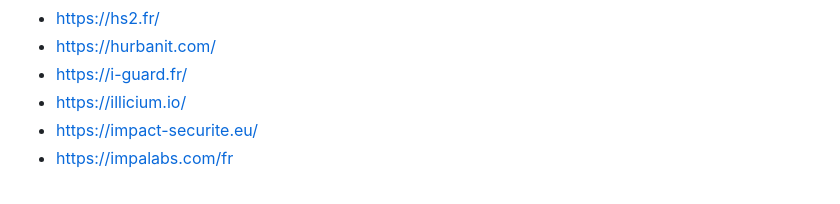
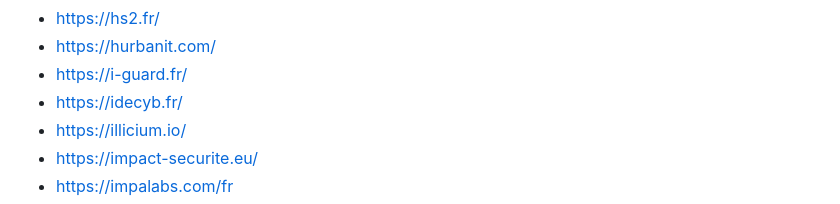
Before and after one commit to newsoft/newsoft.github.io, a Markdown page: index.md, the part around the change. Rendered like a GitHub page.

Commit message:
Add IDECYB

```diff
--- a/index.md
+++ b/index.md
@@ -185,6 +185,7 @@ Previously available [here](http://www.lasecuriteestunechec.com/bookmarks.html)
 - [https://hs2.fr/](https://hs2.fr/)
 - [https://hurbanit.com/](https://hurbanit.com/)
 - [https://i-guard.fr/](https://i-guard.fr/)
+- [https://idecyb.fr/](https://idecyb.fr/)
 - [https://illicium.io/](https://illicium.io/)
 - [https://impact-securite.eu/](https://impact-securite.eu/)
 - [https://impalabs.com/fr](https://impalabs.com/fr)
```
